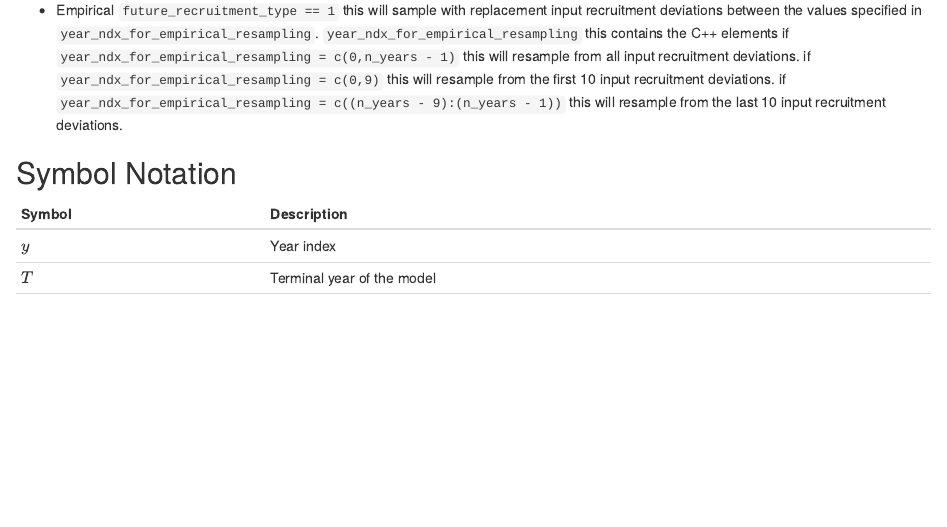
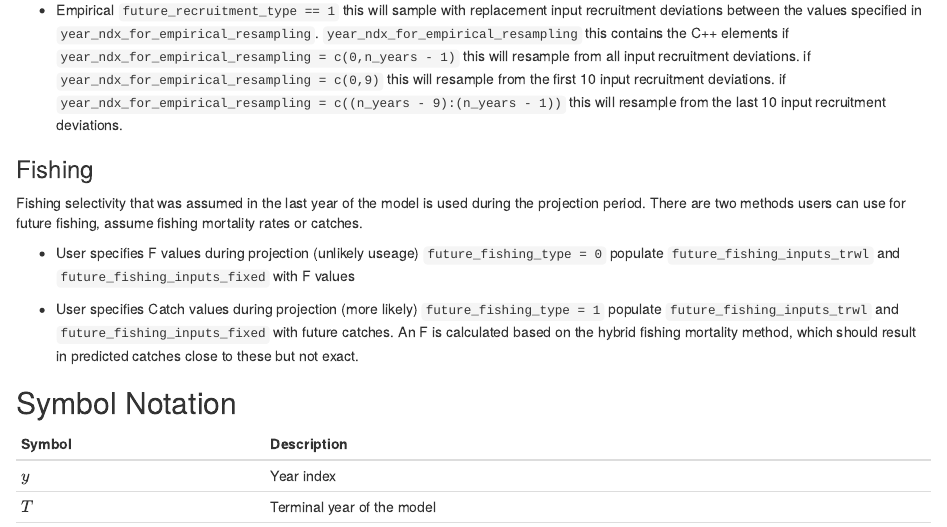
Before and after one commit to Craig44/SpatialSablefishAssessment, an R Markdown document (GitBook/03-TagIntegratedModel.Rmd): the page in a window 1100 px wide, from 5650 px down. Rendered offline with R 4.5, knitr and Pandoc, with nearby package versions; drawn as R Markdown's standard HTML page in place of the format the file asks for.

Commit message:
ADD: projection code in Production model

```diff
--- a/GitBook/03-TagIntegratedModel.Rmd
+++ b/GitBook/03-TagIntegratedModel.Rmd
@@ -261,6 +261,14 @@ resulting recruitment multipliers, also termed year class strengths (\(YCS_y\))
 
 - Empirical `future_recruitment_type == 1` this will sample with replacement input recruitment deviations between the values specified in `year_ndx_for_empirical_resampling`. `year_ndx_for_empirical_resampling` this contains the C++ elements if `year_ndx_for_empirical_resampling = c(0,n_years - 1)` this will resample from all input recruitment deviations. if `year_ndx_for_empirical_resampling = c(0,9)` this will resample from the first 10 input recruitment deviations. if `year_ndx_for_empirical_resampling = c((n_years - 9):(n_years - 1))` this will resample from the last 10 input recruitment deviations.
 
+### Fishing {-}
+
+Fishing selectivity that was assumed in the last year of the model is used during the projection period. There are two methods users can use for future fishing, assume fishing mortality rates or catches.
+
+- User specifies F values during projection (unlikely useage) `future_fishing_type = 0` populate `future_fishing_inputs_trwl` and `future_fishing_inputs_fixed` with F values
+
+- User specifies Catch values during projection (more likely) `future_fishing_type = 1` populate `future_fishing_inputs_trwl` and `future_fishing_inputs_fixed` with future catches. An F is calculated based on the hybrid fishing mortality method, which should result in predicted catches close to these but not exact.
+
 
 ## Symbol Notation {-}
 +----------------------------+-----------------------------------------------------------------------------+
```
Also changed, not shown: 1 other file.
